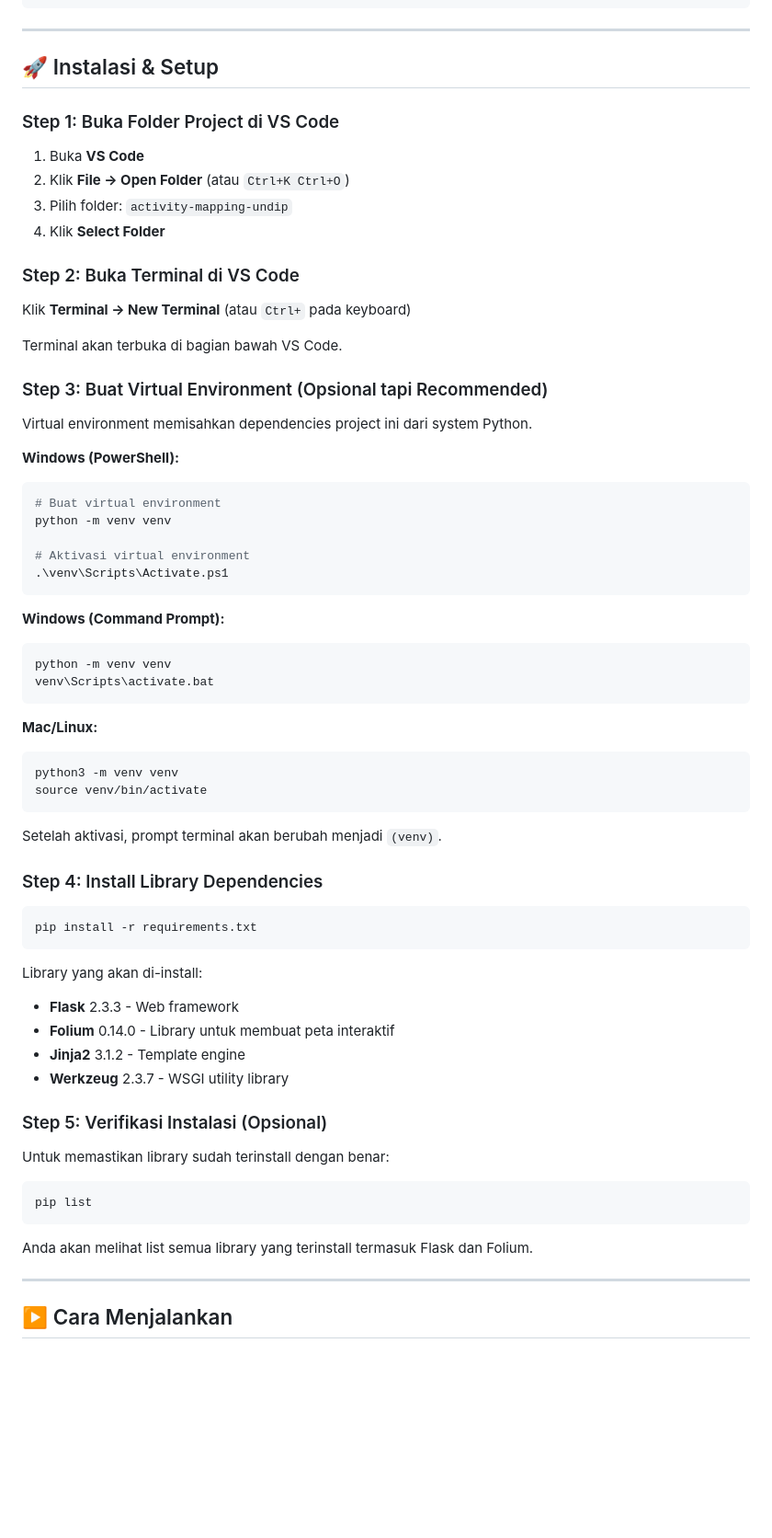
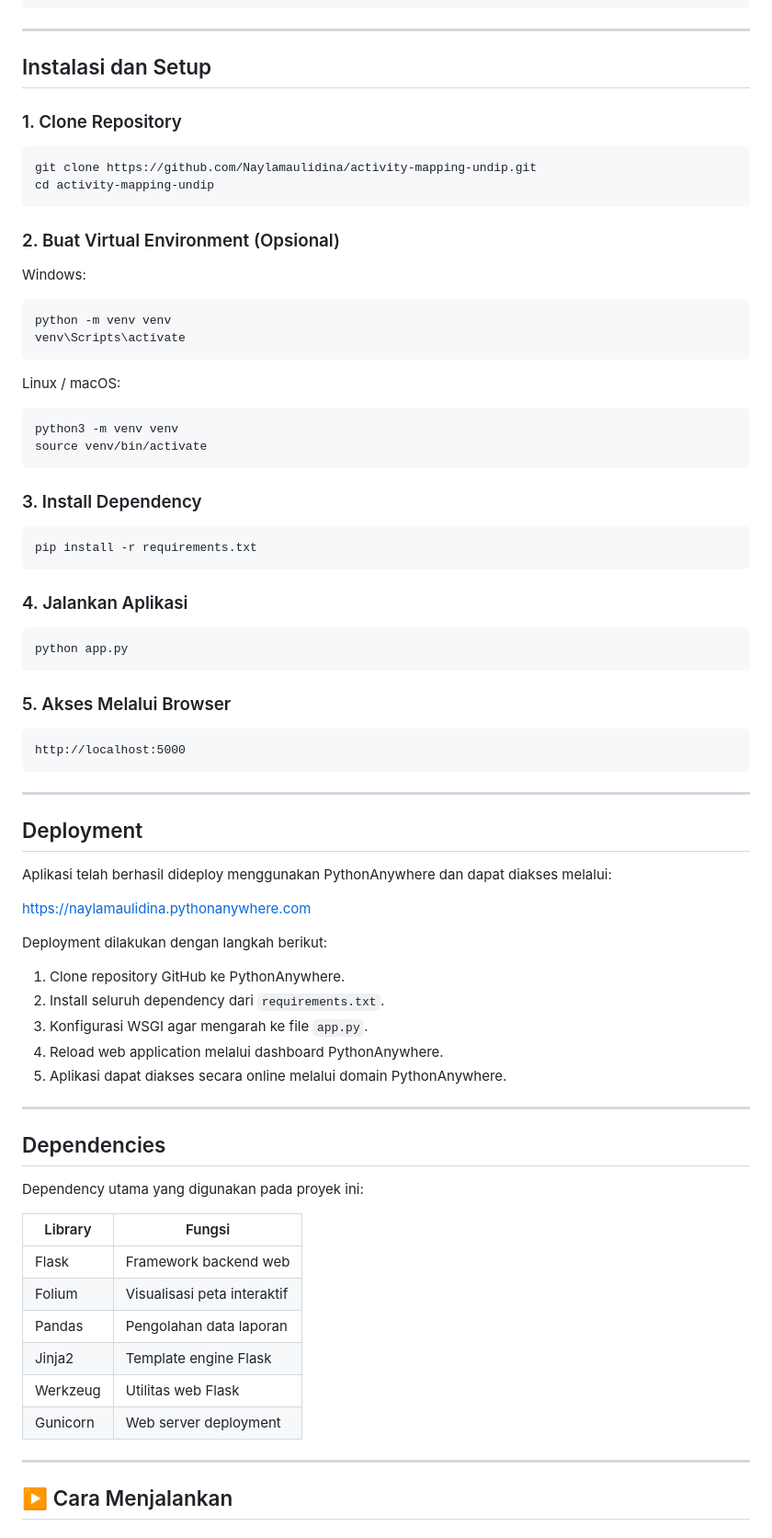
Before and after one commit to Naylamaulidina/activity-mapping-undip, a Markdown page: README.md, the part around one of its changes. Shown at 92% size. Drawn GitHub-style; blank space fills up the shorter version.

````diff
--- a/README.md
+++ b/README.md
@@ -98,70 +116,79 @@ activity-mapping-undip/
 ```
 
 ---
+## Instalasi dan Setup
 
-## 🚀 Instalasi & Setup
+### 1. Clone Repository
 
-### Step 1: Buka Folder Project di VS Code
-
-1. Buka **VS Code**
-2. Klik **File → Open Folder** (atau `Ctrl+K Ctrl+O`)
-3. Pilih folder: `activity-mapping-undip`
-4. Klik **Select Folder**
-
-### Step 2: Buka Terminal di VS Code
-
-Klik **Terminal → New Terminal** (atau `Ctrl+` pada keyboard)
-
-Terminal akan terbuka di bagian bawah VS Code.
-
-### Step 3: Buat Virtual Environment (Opsional tapi Recommended)
-
-Virtual environment memisahkan dependencies project ini dari system Python.
-
-**Windows (PowerShell):**
-```powershell
-# Buat virtual environment
-python -m venv venv
-
-# Aktivasi virtual environment
-.\venv\Scripts\Activate.ps1
+```bash
+git clone https://github.com/Naylamaulidina/activity-mapping-undip.git
+cd activity-mapping-undip
 ```
 
-**Windows (Command Prompt):**
-```cmd
+### 2. Buat Virtual Environment (Opsional)
+
+Windows:
+
+```bash
 python -m venv venv
-venv\Scripts\activate.bat
+venv\Scripts\activate
 ```
 
-**Mac/Linux:**
+Linux / macOS:
+
 ```bash
 python3 -m venv venv
 source venv/bin/activate
 ```
 
-Setelah aktivasi, prompt terminal akan berubah menjadi `(venv)`.
-
-### Step 4: Install Library Dependencies
+### 3. Install Dependency
 
 ```bash
 pip install -r requirements.txt
 ```
 
-Library yang akan di-install:
-- **Flask** 2.3.3 - Web framework
-- **Folium** 0.14.0 - Library untuk membuat peta interaktif
-- **Jinja2** 3.1.2 - Template engine
-- **Werkzeug** 2.3.7 - WSGI utility library
-
-### Step 5: Verifikasi Instalasi (Opsional)
-
-Untuk memastikan library sudah terinstall dengan benar:
+### 4. Jalankan Aplikasi
 
 ```bash
-pip list
+python app.py
 ```
 
-Anda akan melihat list semua library yang terinstall termasuk Flask dan Folium.
+### 5. Akses Melalui Browser
+
+```text
+http://localhost:5000
+```
+
+---
+
+## Deployment
+
+Aplikasi telah berhasil dideploy menggunakan PythonAnywhere dan dapat diakses melalui:
+
+https://naylamaulidina.pythonanywhere.com
+
+Deployment dilakukan dengan langkah berikut:
+
+1. Clone repository GitHub ke PythonAnywhere.
+2. Install seluruh dependency dari `requirements.txt`.
+3. Konfigurasi WSGI agar mengarah ke file `app.py`.
+4. Reload web application melalui dashboard PythonAnywhere.
+5. Aplikasi dapat diakses secara online melalui domain PythonAnywhere.
+
+---
+
+## Dependencies
+
+Dependency utama yang digunakan pada proyek ini:
+
+| Library | Fungsi |
+|----------|----------|
+| Flask | Framework backend web |
+| Folium | Visualisasi peta interaktif |
+| Pandas | Pengolahan data laporan |
+| Jinja2 | Template engine Flask |
+| Werkzeug | Utilitas web Flask |
+| Gunicorn | Web server deployment |
 
 ---
 
````
Also changed, not shown: other parts of README.md (+47 -29 lines).
